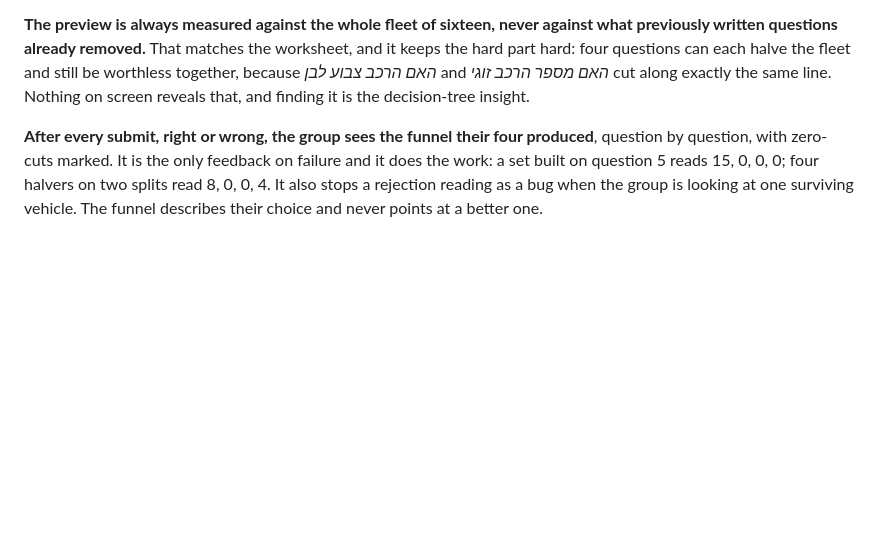
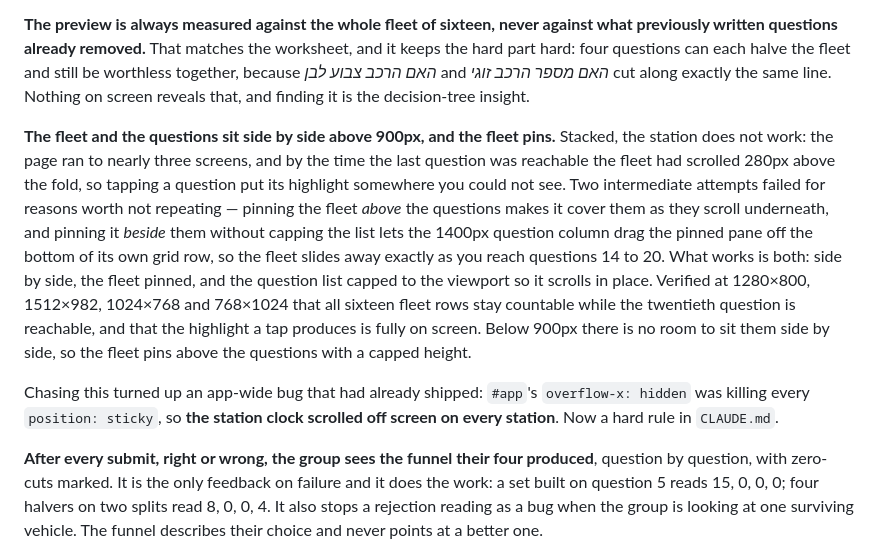
Before and after one commit to hadas8/hawks-eye-live, a Markdown page: docs/build-spec.md, the part around the change. GitHub-like rendering; blank space fills up the shorter version.

Commit message:
Record the sticky rule and the station 4 layout
The documentation that should have gone with the previous commit. Its
assertion failed because I anchored on a line that lives in CLAUDE.md
while editing docs/build-spec.md, so the commit went through carrying
only the code — the second time today I have made that mistake.

The overflow-x rule goes in CLAUDE.md's hard rules rather than the build
spec: it is app-wide, it is invisible when broken, and it has already
shipped once.

Co-Authored-By: Claude Opus 5 (1M context) <noreply@anthropic.com>

```diff
--- a/docs/build-spec.md
+++ b/docs/build-spec.md
@@ -199,6 +199,19 @@ Each question card carries the number and the question on one line and `תשוב
 
 **The preview is always measured against the whole fleet of sixteen, never against what previously written questions already removed.** That matches the worksheet, and it keeps the hard part hard: four questions can each halve the fleet and still be worthless together, because *האם הרכב צבוע לבן* and *האם מספר הרכב זוגי* cut along exactly the same line. Nothing on screen reveals that, and finding it is the decision-tree insight.
 
+**The fleet and the questions sit side by side above 900px, and the fleet pins.** Stacked, the station does not work: the
+page ran to nearly three screens, and by the time the last question was reachable the fleet had scrolled 280px above the fold,
+so tapping a question put its highlight somewhere you could not see. Two intermediate attempts failed for reasons worth not
+repeating — pinning the fleet *above* the questions makes it cover them as they scroll underneath, and pinning it *beside*
+them without capping the list lets the 1400px question column drag the pinned pane off the bottom of its own grid row, so the
+fleet slides away exactly as you reach questions 14 to 20. What works is both: side by side, the fleet pinned, and the
+question list capped to the viewport so it scrolls in place. Verified at 1280×800, 1512×982, 1024×768 and 768×1024 that all
+sixteen fleet rows stay countable while the twentieth question is reachable, and that the highlight a tap produces is fully on
+screen. Below 900px there is no room to sit them side by side, so the fleet pins above the questions with a capped height.
+
+Chasing this turned up an app-wide bug that had already shipped: `#app`'s `overflow-x: hidden` was killing every
+`position: sticky`, so **the station clock scrolled off screen on every station**. Now a hard rule in `CLAUDE.md`.
+
 **After every submit, right or wrong, the group sees the funnel their four produced**, question by question, with zero-cuts marked. It is the only feedback on failure and it does the work: a set built on question 5 reads 15, 0, 0, 0; four halvers on two splits read 8, 0, 0, 4. It also stops a rejection reading as a bug when the group is looking at one surviving vehicle. The funnel describes their choice and never points at a better one.
 
 Three failure messages, because there are three ways to be wrong: a repeated question number, landing on one vehicle via a giveaway, and leaving several vehicles standing.
```
Also changed, not shown: CLAUDE.md (+1 -0 lines).
